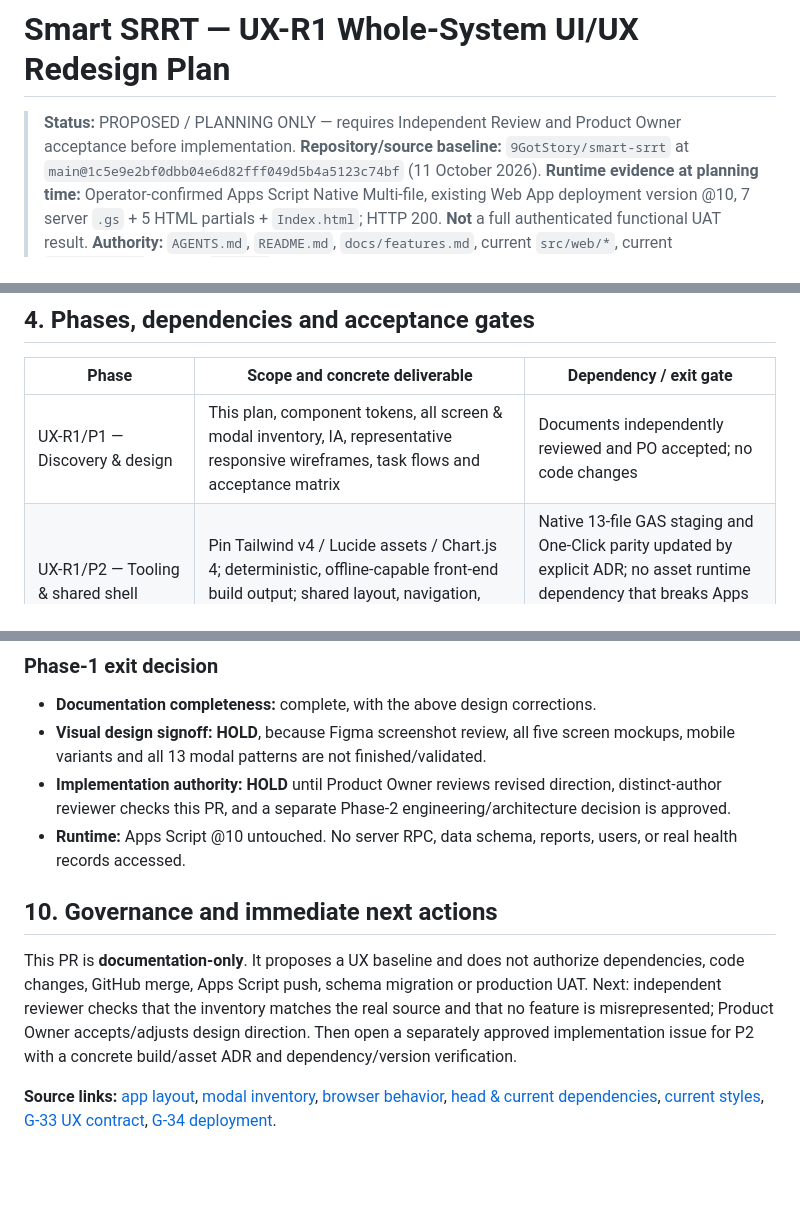
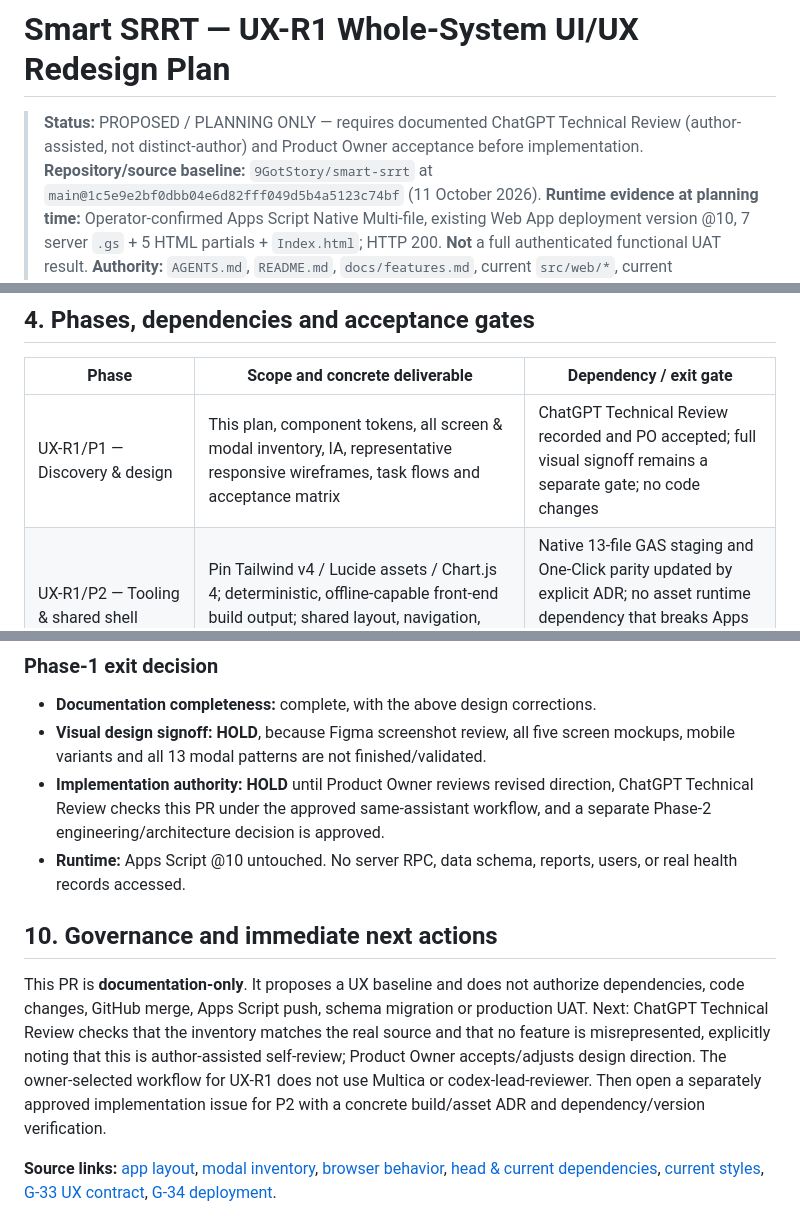
Before and after one commit to 9GotStory/smart-srrt, a Markdown page: docs/ux/ui-ux-redesign-plan.md, 3 parts joined by grey strips. Drawn GitHub-style; blank space fills up the shorter version.

Commit message:
docs(ux): adopt PO-selected ChatGPT technical review governance

```diff
--- a/docs/ux/ui-ux-redesign-plan.md
+++ b/docs/ux/ui-ux-redesign-plan.md
@@ -1,6 +1,6 @@
 # Smart SRRT — UX-R1 Whole-System UI/UX Redesign Plan
 
-> **Status:** PROPOSED / PLANNING ONLY — requires Independent Review and Product Owner acceptance before implementation.
+> **Status:** PROPOSED / PLANNING ONLY — requires documented ChatGPT Technical Review (author-assisted, not distinct-author) and Product Owner acceptance before implementation.
 > **Repository/source baseline:** `9GotStory/smart-srrt` at `main@1c5e9e2bf0dbb04e6d82fff049d5b4a5123c74bf` (11 October 2026).
 > **Runtime evidence at planning time:** Operator-confirmed Apps Script Native Multi-file, existing Web App deployment version @10, 7 server `.gs` + 5 HTML partials + `Index.html`; HTTP 200. **Not** a full authenticated functional UAT result.
 > **Authority:** `AGENTS.md`, `README.md`, `docs/features.md`, current `src/web/*`, current `src/server/*`, current `tests/*`.
@@ -42,7 +42,7 @@ Source of truth is `src/web/02-app-layout.html`, `03-modals.html`, `04-browser-a
 
 | Phase | Scope and concrete deliverable | Dependency / exit gate |
 | --- | --- | --- |
-| UX-R1/P1 — Discovery & design | This plan, component tokens, all screen & modal inventory, IA, representative responsive wireframes, task flows and acceptance matrix | Documents independently reviewed and PO accepted; no code changes |
+| UX-R1/P1 — Discovery & design | This plan, component tokens, all screen & modal inventory, IA, representative responsive wireframes, task flows and acceptance matrix | ChatGPT Technical Review recorded and PO accepted; full visual signoff remains a separate gate; no code changes |
 | UX-R1/P2 — Tooling & shared shell | Pin Tailwind v4 / Lucide assets / Chart.js 4; deterministic, offline-capable front-end build output; shared layout, navigation, controls, typography, focus and toast | Native 13-file GAS staging and One-Click parity updated by explicit ADR; no asset runtime dependency that breaks Apps Script; smoke with synthetic data |
 | UX-R1/P3 — Dashboard | Filters, KPI display, 4 charts, insight, authorized event table, export/image interactions | Same values/labels/privacy per source contracts; chart image capture verified; offline tests and visual snapshots |
 | UX-R1/P4 — Events/forms | Record list, sections, validation, owner, attachment, lifecycle dialogs | EventID/revision, RBAC, mutation consent and warning tests; keyboard form path |
@@ -124,12 +124,12 @@ A new [Smart SRRT UX-R1 Figma Design file](https://www.figma.com/design/5NXcUVOh
 
 - **Documentation completeness:** complete, with the above design corrections.
 - **Visual design signoff:** **HOLD**, because Figma screenshot review, all five screen mockups, mobile variants and all 13 modal patterns are not finished/validated.
-- **Implementation authority:** **HOLD** until Product Owner reviews revised direction, distinct-author reviewer checks this PR, and a separate Phase-2 engineering/architecture decision is approved.
+- **Implementation authority:** **HOLD** until Product Owner reviews revised direction, ChatGPT Technical Review checks this PR under the approved same-assistant workflow, and a separate Phase-2 engineering/architecture decision is approved.
 - **Runtime:** Apps Script @10 untouched. No server RPC, data schema, reports, users, or real health records accessed.
 
 ## 10. Governance and immediate next actions
 
-This PR is **documentation-only**. It proposes a UX baseline and does not authorize dependencies, code changes, GitHub merge, Apps Script push, schema migration or production UAT. Next: independent reviewer checks that the inventory matches the real source and that no feature is misrepresented; Product Owner accepts/adjusts design direction. Then open a separately approved implementation issue for P2 with a concrete build/asset ADR and dependency/version verification.
+This PR is **documentation-only**. It proposes a UX baseline and does not authorize dependencies, code changes, GitHub merge, Apps Script push, schema migration or production UAT. Next: ChatGPT Technical Review checks that the inventory matches the real source and that no feature is misrepresented, explicitly noting that this is author-assisted self-review; Product Owner accepts/adjusts design direction. The owner-selected workflow for UX-R1 does not use Multica or codex-lead-reviewer. Then open a separately approved implementation issue for P2 with a concrete build/asset ADR and dependency/version verification.
 
 **Source links:** [app layout](../../src/web/02-app-layout.html), [modal inventory](../../src/web/03-modals.html), [browser behavior](../../src/web/04-browser-app.html), [head & current dependencies](../../src/web/00-document-head.html), [current styles](../../src/web/01-styles.html), [G-33 UX contract](./g33-single-report-action.md), [G-34 deployment](../deployment/g34-native-multifile-apps-script.md).
 
```
Also changed, not shown: other parts of docs/ux/ui-ux-redesign-plan.md (+2 -2 lines).
